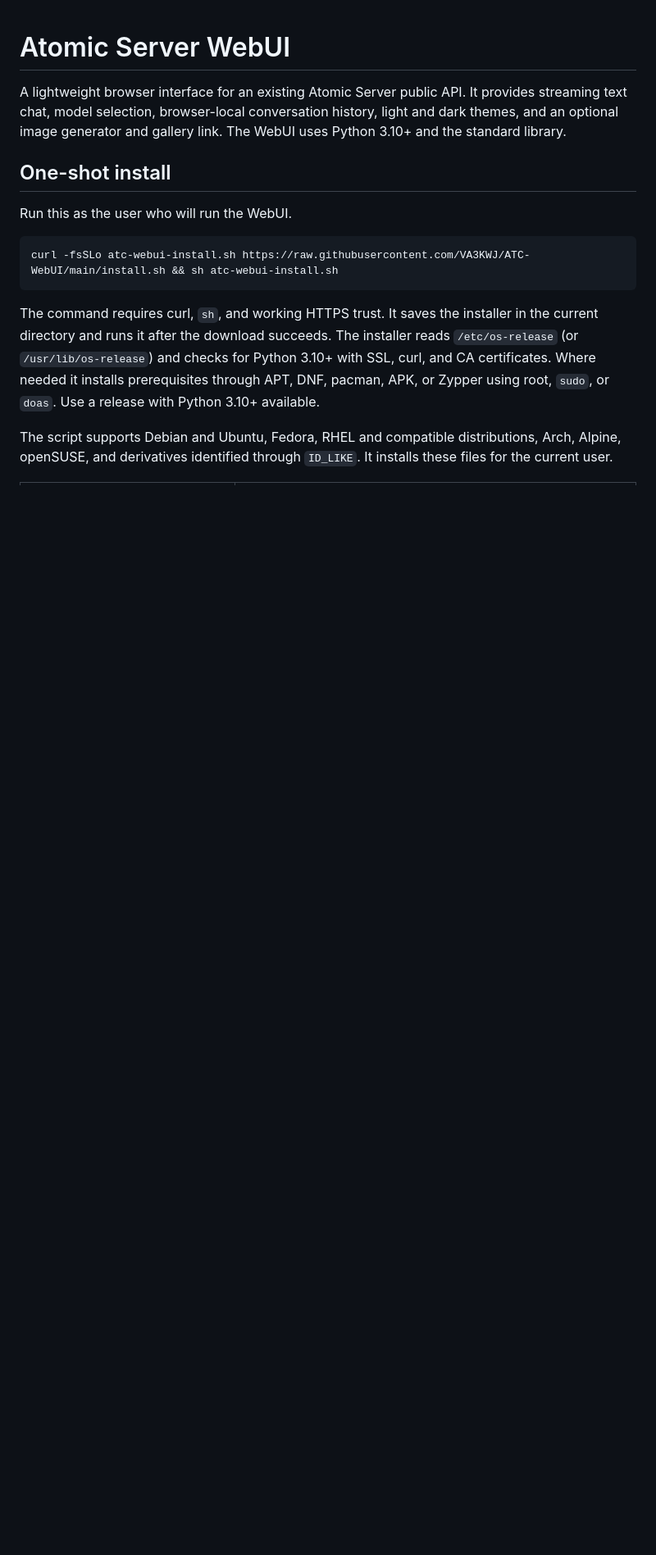
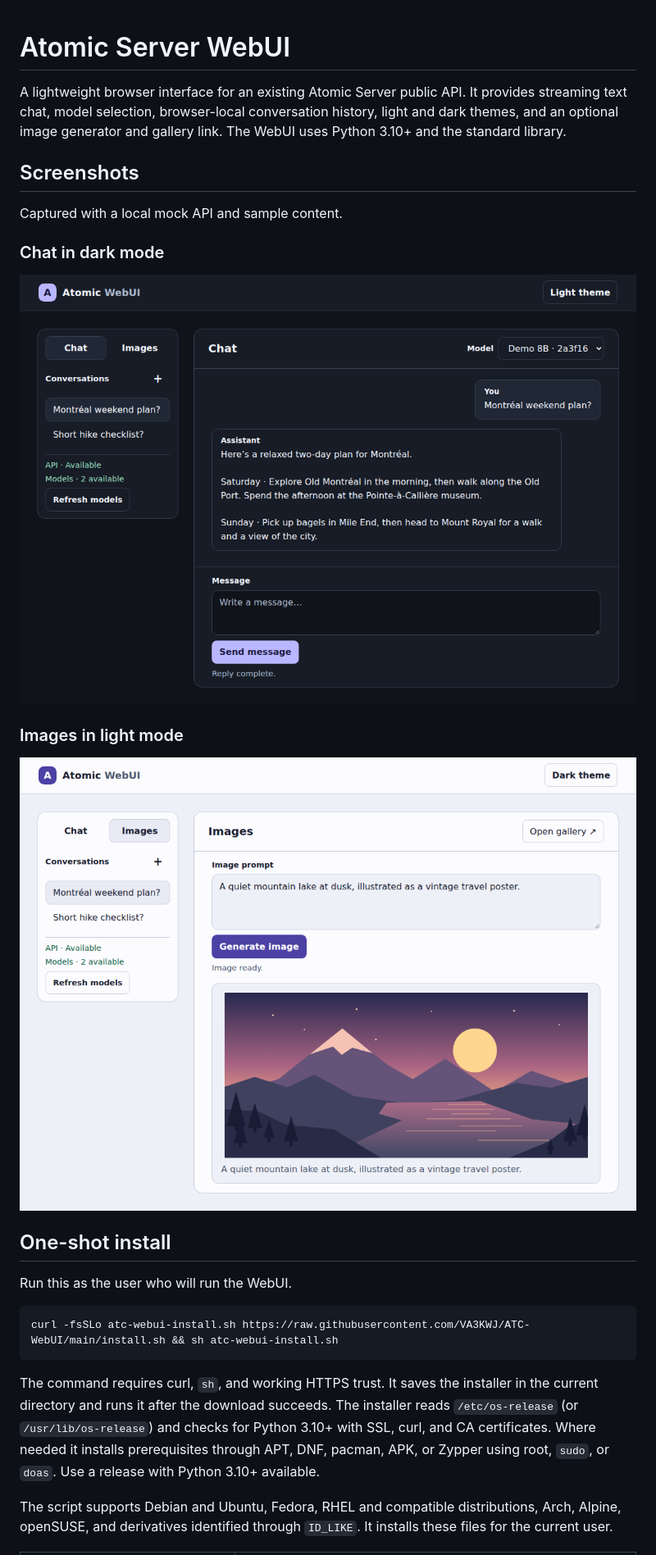
Before and after one commit to VA3KWJ/ATC-WebUI, a Markdown page: README.md, the part around the change. Shown at 82% size. GitHub-like rendering; pictures changed too: docs/screenshots/chat-dark.png (added), docs/screenshots/images-light.png (added); blank space fills up the shorter version.

Commit message:
Screenshots

```diff
--- a/README.md
+++ b/README.md
@@ -1,6 +1,18 @@
 # Atomic Server WebUI
 
 A lightweight browser interface for an existing Atomic Server public API. It provides streaming text chat, model selection, browser-local conversation history, light and dark themes, and an optional image generator and gallery link. The WebUI uses Python 3.10+ and the standard library.
+
+## Screenshots
+
+Captured with a local mock API and sample content.
+
+### Chat in dark mode
+
+![Dark mode Chat view with conversation history, a model selector, and a completed reply](docs/screenshots/chat-dark.png)
+
+### Images in light mode
+
+![Light mode Images view with an image prompt, a mountain lake preview, and a gallery link](docs/screenshots/images-light.png)
 
 ## One-shot install
 
```
